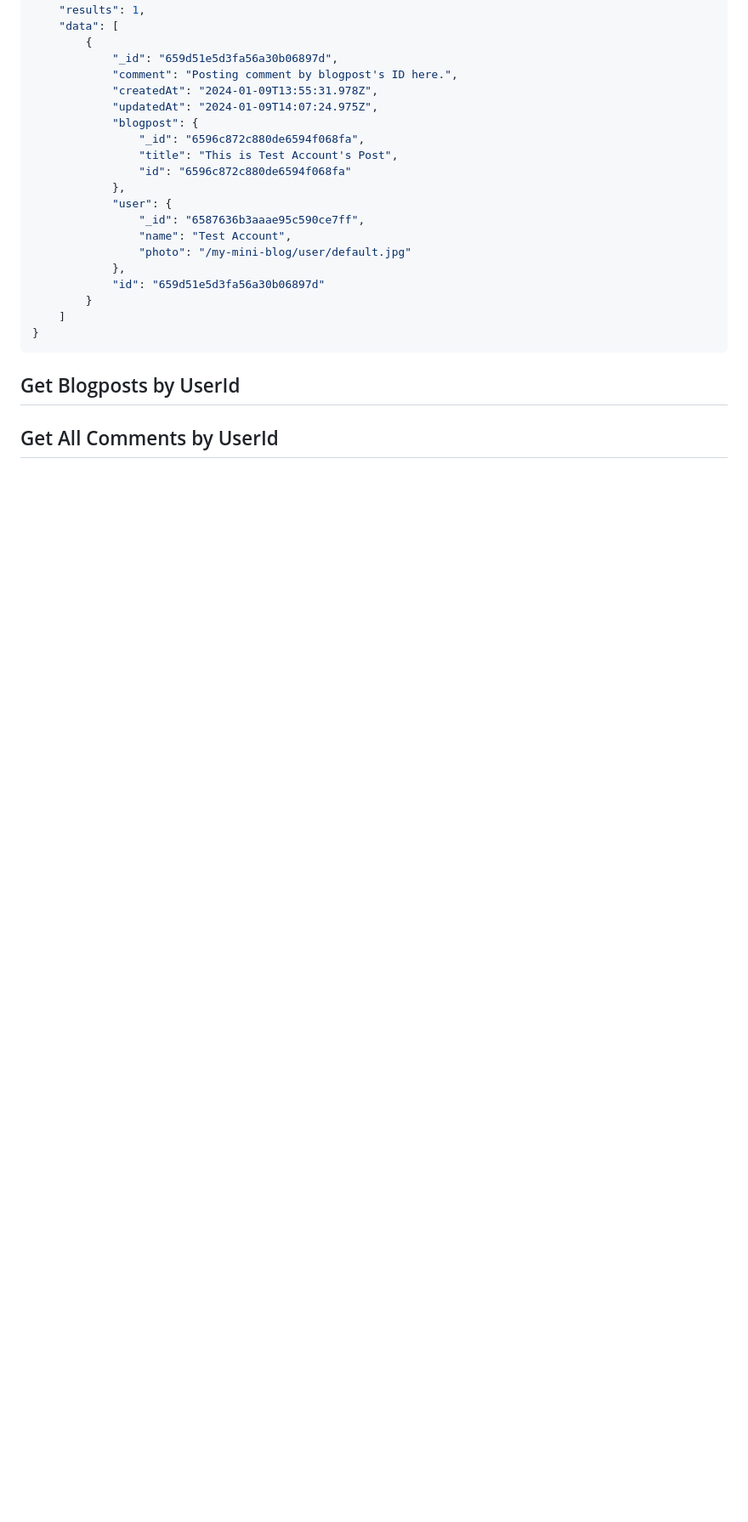
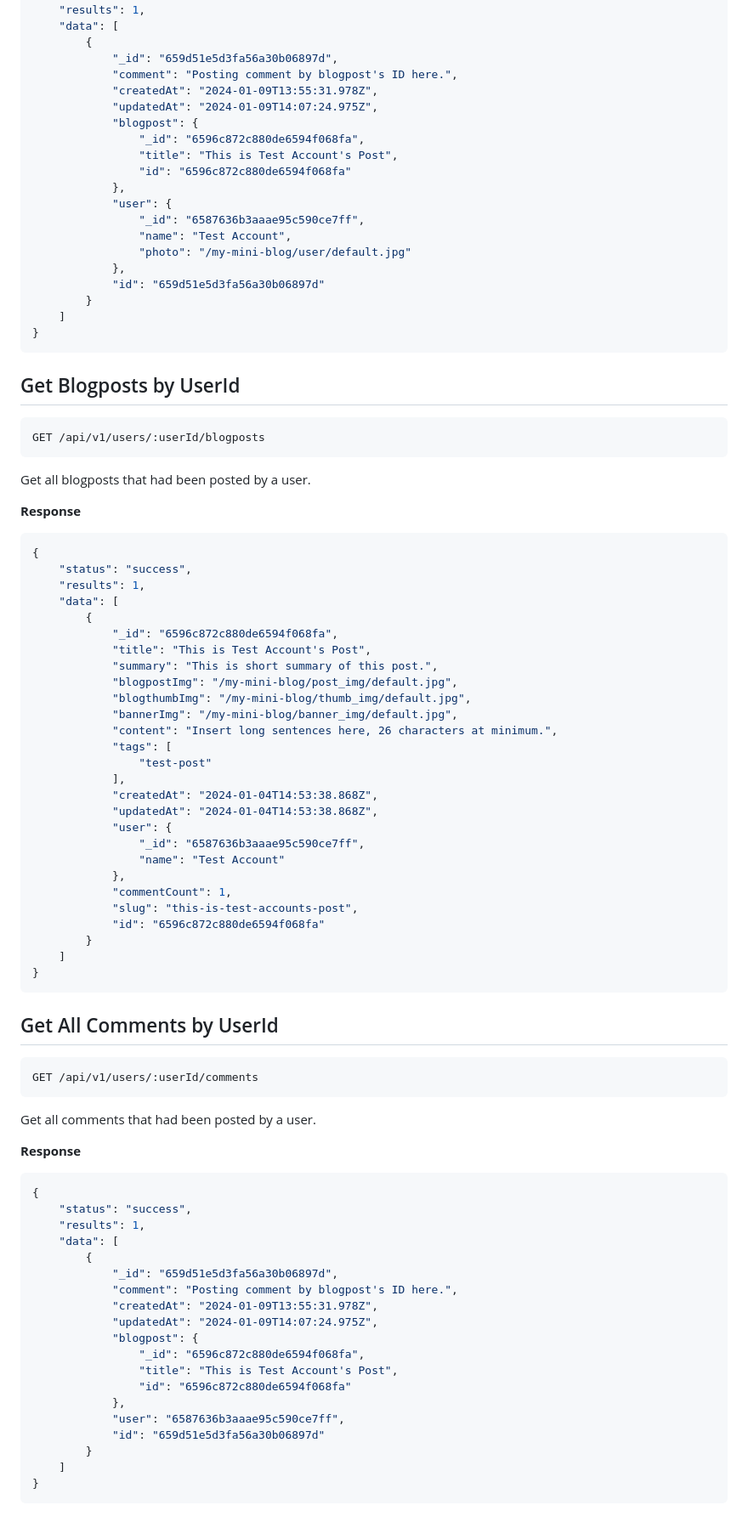
Before and after one commit to idlionora/my-mini-blog-api, a Markdown page: README.md, the part around the change printed below. Shown: that part at 85% size. Rendered like a GitHub page; blank space fills up the shorter version.

Commit message:
Update README.md, add description for Get Blogposts by UserId and Get All Comments by UserId, add section marker to scroll up to table of content

````diff
--- a/README.md
+++ b/README.md
@@ -855,4 +872,67 @@ Get all posted comments from specified blogpost, sorted from oldest to newest by
 ```
 
 ## Get Blogposts by UserId
+```HTTP
+GET /api/v1/users/:userId/blogposts
+```
+Get all blogposts that had been posted by a user.
+
+**Response**
+```JSON
+{
+    "status": "success",
+    "results": 1,
+    "data": [
+        {
+            "_id": "6596c872c880de6594f068fa",
+            "title": "This is Test Account's Post",
+            "summary": "This is short summary of this post.",
+            "blogpostImg": "/my-mini-blog/post_img/default.jpg",
+            "blogthumbImg": "/my-mini-blog/thumb_img/default.jpg",
+            "bannerImg": "/my-mini-blog/banner_img/default.jpg",
+            "content": "Insert long sentences here, 26 characters at minimum.",
+            "tags": [
+                "test-post"
+            ],
+            "createdAt": "2024-01-04T14:53:38.868Z",
+            "updatedAt": "2024-01-04T14:53:38.868Z",
+            "user": {
+                "_id": "6587636b3aaae95c590ce7ff",
+                "name": "Test Account"
+            },
+            "commentCount": 1,
+            "slug": "this-is-test-accounts-post",
+            "id": "6596c872c880de6594f068fa"
+        }
+    ]
+}
+```
+
 ## Get All Comments by UserId
+```HTTP
+GET /api/v1/users/:userId/comments
+```
+Get all comments that had been posted by a user.
+
+**Response**
+```JSON
+{
+    "status": "success",
+    "results": 1,
+    "data": [
+        {
+            "_id": "659d51e5d3fa56a30b06897d",
+            "comment": "Posting comment by blogpost's ID here.",
+            "createdAt": "2024-01-09T13:55:31.978Z",
+            "updatedAt": "2024-01-09T14:07:24.975Z",
+            "blogpost": {
+                "_id": "6596c872c880de6594f068fa",
+                "title": "This is Test Account's Post",
+                "id": "6596c872c880de6594f068fa"
+            },
+            "user": "6587636b3aaae95c590ce7ff",
+            "id": "659d51e5d3fa56a30b06897d"
+        }
+    ]
+}
+```
````
Also changed, not shown: other parts of README.md (+19 -2 lines).
